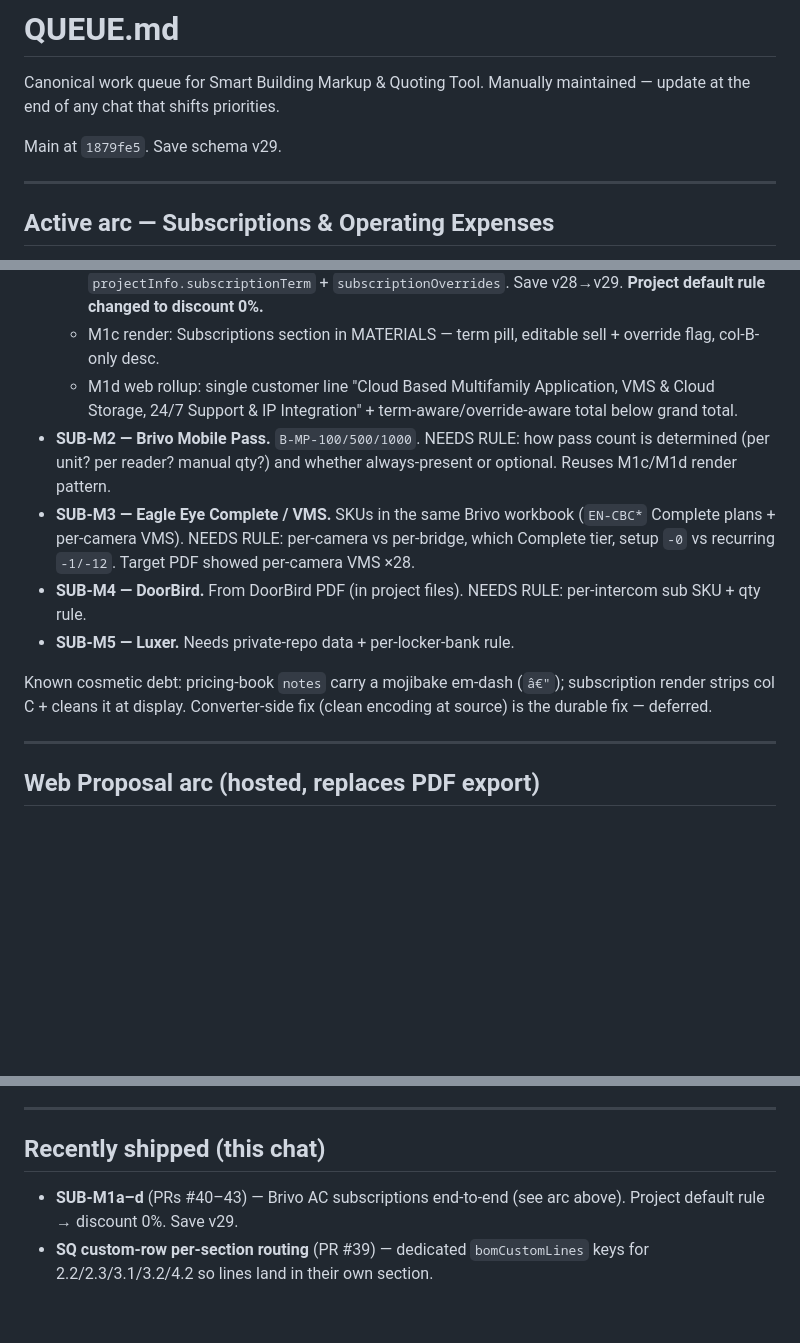
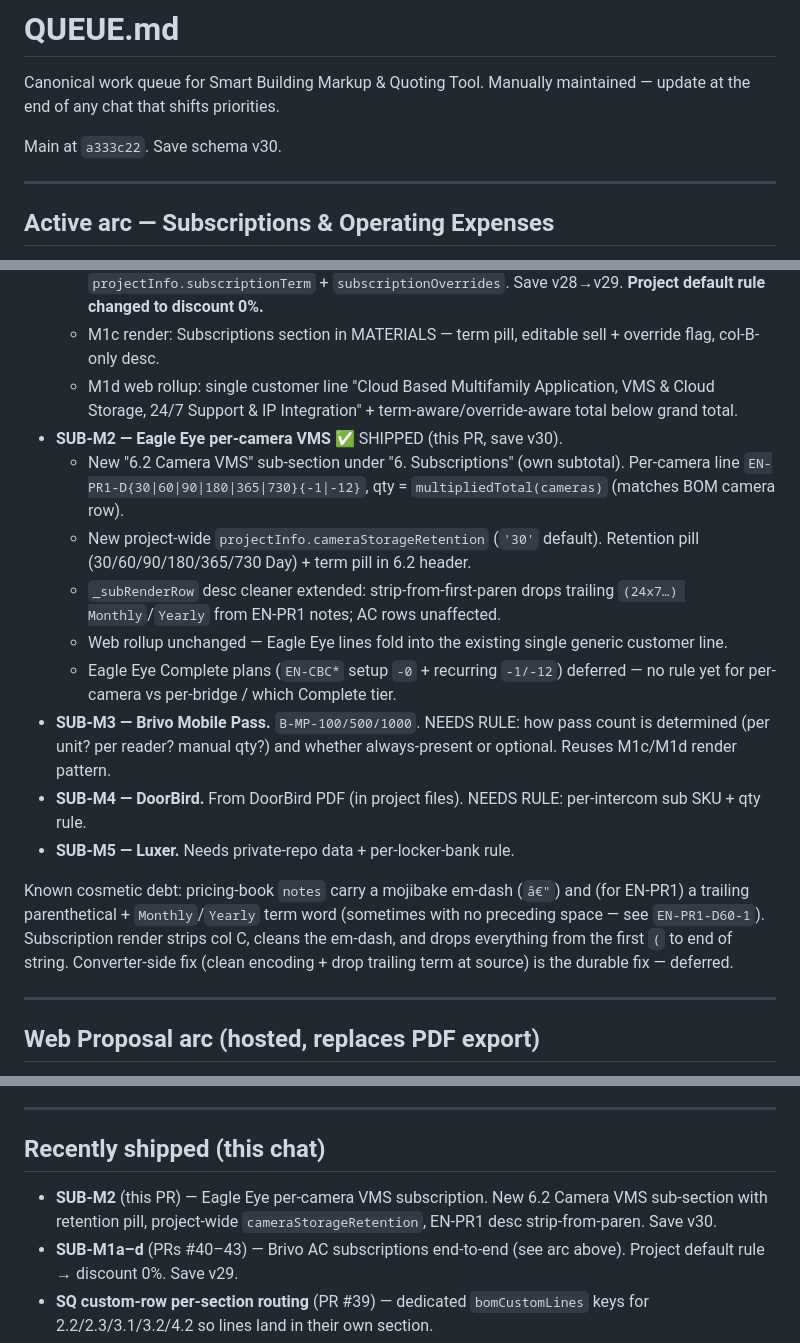
Before and after one commit to larsjohnston/surveillance-markup, a Markdown page: QUEUE.md, 3 parts joined by grey strips. GitHub-like rendering; blank space fills up the shorter version.

Commit message:
QUEUE: SUB-M2 shipped; SUB-M3-M5 subscription follow-ons queued
Co-Authored-By: Claude Opus 4.7 (1M context) <noreply@anthropic.com>

```diff
--- a/QUEUE.md
+++ b/QUEUE.md
@@ -2,7 +2,7 @@
 
 Canonical work queue for Smart Building Markup & Quoting Tool. Manually maintained — update at the end of any chat that shifts priorities.
 
-Main at `1879fe5`. Save schema v29.
+Main at `a333c22`. Save schema v30.
 
 ---
 
@@ -15,12 +15,17 @@ Per-vendor recurring-cost engine. Subscriptions are NOT BOM (BOM = equipment onl
   - M1b engine + data model: `computeSubscriptionRows()` (mode A Standard / mode B Multifamily by gateway presence; S1/S2/S3 reader tiers; `B-ACS-BASE-S/M`, `B-ACS-UC-M` ×gateway-units). `projectInfo.subscriptionTerm` + `subscriptionOverrides`. Save v28→v29. **Project default rule changed to discount 0%.**
   - M1c render: Subscriptions section in MATERIALS — term pill, editable sell + override flag, col-B-only desc.
   - M1d web rollup: single customer line "Cloud Based Multifamily Application, VMS & Cloud Storage, 24/7 Support & IP Integration" + term-aware/override-aware total below grand total.
-- **SUB-M2 — Brivo Mobile Pass.** `B-MP-100/500/1000`. NEEDS RULE: how pass count is determined (per unit? per reader? manual qty?) and whether always-present or optional. Reuses M1c/M1d render pattern.
-- **SUB-M3 — Eagle Eye Complete / VMS.** SKUs in the same Brivo workbook (`EN-CBC*` Complete plans + per-camera VMS). NEEDS RULE: per-camera vs per-bridge, which Complete tier, setup `-0` vs recurring `-1/-12`. Target PDF showed per-camera VMS ×28.
+- **SUB-M2 — Eagle Eye per-camera VMS** ✅ SHIPPED (this PR, save v30).
+  - New "6.2 Camera VMS" sub-section under "6. Subscriptions" (own subtotal). Per-camera line `EN-PR1-D{30|60|90|180|365|730}{-1|-12}`, qty = `multipliedTotal(cameras)` (matches BOM camera row).
+  - New project-wide `projectInfo.cameraStorageRetention` (`'30'` default). Retention pill (30/60/90/180/365/730 Day) + term pill in 6.2 header.
+  - `_subRenderRow` desc cleaner extended: strip-from-first-paren drops trailing `(24x7…) Monthly`/`Yearly` from EN-PR1 notes; AC rows unaffected.
+  - Web rollup unchanged — Eagle Eye lines fold into the existing single generic customer line.
+  - Eagle Eye Complete plans (`EN-CBC*` setup `-0` + recurring `-1/-12`) deferred — no rule yet for per-camera vs per-bridge / which Complete tier.
+- **SUB-M3 — Brivo Mobile Pass.** `B-MP-100/500/1000`. NEEDS RULE: how pass count is determined (per unit? per reader? manual qty?) and whether always-present or optional. Reuses M1c/M1d render pattern.
 - **SUB-M4 — DoorBird.** From DoorBird PDF (in project files). NEEDS RULE: per-intercom sub SKU + qty rule.
 - **SUB-M5 — Luxer.** Needs private-repo data + per-locker-bank rule.
 
-Known cosmetic debt: pricing-book `notes` carry a mojibake em-dash (`â€"`); subscription render strips col C + cleans it at display. Converter-side fix (clean encoding at source) is the durable fix — deferred.
+Known cosmetic debt: pricing-book `notes` carry a mojibake em-dash (`â€"`) and (for EN-PR1) a trailing parenthetical + `Monthly`/`Yearly` term word (sometimes with no preceding space — see `EN-PR1-D60-1`). Subscription render strips col C, cleans the em-dash, and drops everything from the first `(` to end of string. Converter-side fix (clean encoding + drop trailing term at source) is the durable fix — deferred.
 
 ---
 
@@ -80,6 +85,7 @@ Extend `_handleHardwareQuoteFile` for `.xlsx` via SheetJS → CSV → existing `
 
 ## Recently shipped (this chat)
 
+- **SUB-M2** (this PR) — Eagle Eye per-camera VMS subscription. New 6.2 Camera VMS sub-section with retention pill, project-wide `cameraStorageRetention`, EN-PR1 desc strip-from-paren. Save v30.
 - **SUB-M1a–d** (PRs #40–43) — Brivo AC subscriptions end-to-end (see arc above). Project default rule → discount 0%. Save v29.
 - **SQ custom-row per-section routing** (PR #39) — dedicated `bomCustomLines` keys for 2.2/2.3/3.1/3.2/4.2 so lines land in their own section.
 - **WP-M1** (PR #37) — Web Proposal preview modal + HTML renderer.
```
